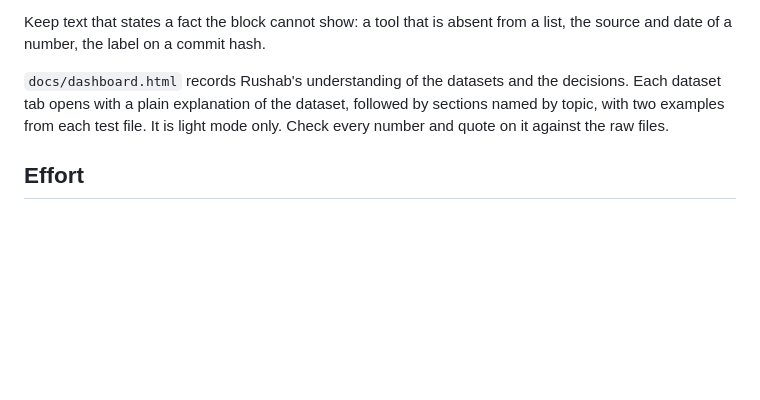
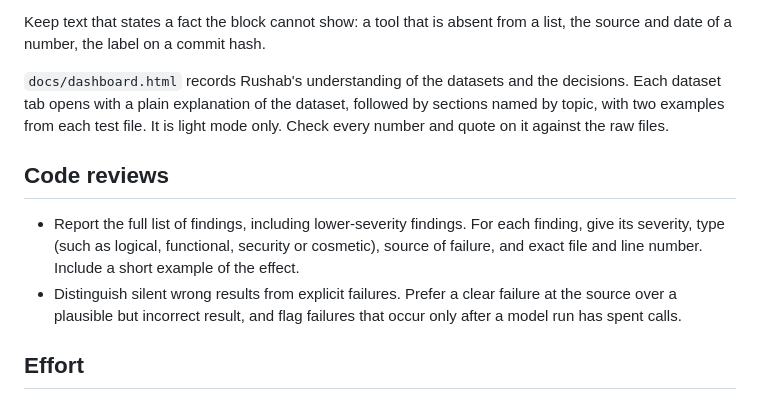
Before and after one commit to Rushab1/gr-jev, a Markdown page: AGENTS.md, the part around the change. GitHub-like rendering; blank space fills up the shorter version.

Commit message:
Add the code review standard to AGENTS.md
The section was written in another session and committed here unchanged.

Co-Authored-By: Claude Opus 5.5 <noreply@anthropic.com>
Claude-Session: https://claude.ai/code/session_018LL8FCe4karaXthuQMgr8r

```diff
--- a/AGENTS.md
+++ b/AGENTS.md
@@ -139,6 +139,11 @@ Keep text that states a fact the block cannot show: a tool that is absent from a
 
 `docs/dashboard.html` records Rushab's understanding of the datasets and the decisions. Each dataset tab opens with a plain explanation of the dataset, followed by sections named by topic, with two examples from each test file. It is light mode only. Check every number and quote on it against the raw files.
 
+## Code reviews
+
+- Report the full list of findings, including lower-severity findings. For each finding, give its severity, type (such as logical, functional, security or cosmetic), source of failure, and exact file and line number. Include a short example of the effect.
+- Distinguish silent wrong results from explicit failures. Prefer a clear failure at the source over a plausible but incorrect result, and flag failures that occur only after a model run has spent calls.
+
 ## Effort
 
 Do not spend 90% of the time on 5% of the detail. If a detail seems to need that much work, confirm with Rushab first, in one short question.
```
